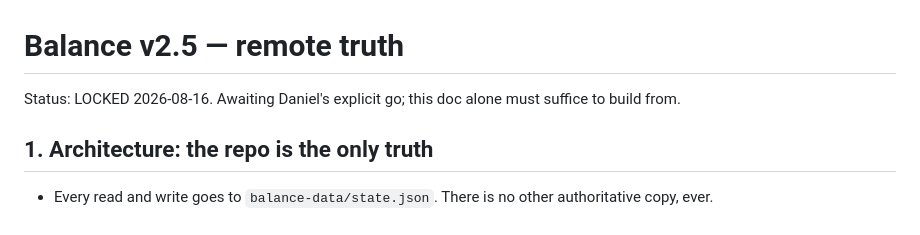
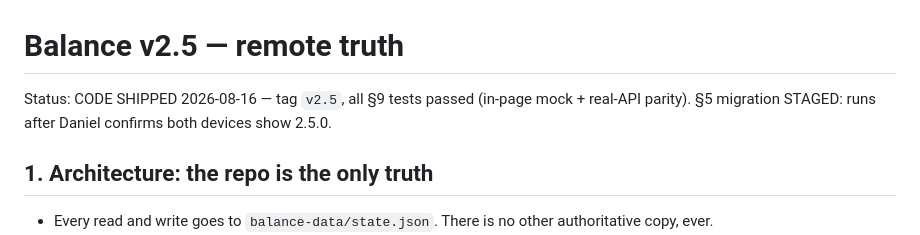
Before and after one commit to DanielPlochinger/balance, a Markdown page: V2.5_PLAN.md, the part around the change. Drawn GitHub-style.

Commit message:
V2.5 ship record (code); migration staged
Co-Authored-By: Claude Fable 5 <noreply@anthropic.com>

```diff
--- a/V2.5_PLAN.md
+++ b/V2.5_PLAN.md
@@ -1,6 +1,6 @@
 # Balance v2.5 — remote truth
 
-Status: LOCKED 2026-08-16. Awaiting Daniel's explicit go; this doc alone must suffice to build from.
+Status: CODE SHIPPED 2026-08-16 — tag `v2.5`, all §9 tests passed (in-page mock + real-API parity). §5 migration STAGED: runs after Daniel confirms both devices show 2.5.0.
 
 ## 1. Architecture: the repo is the only truth
 
```
